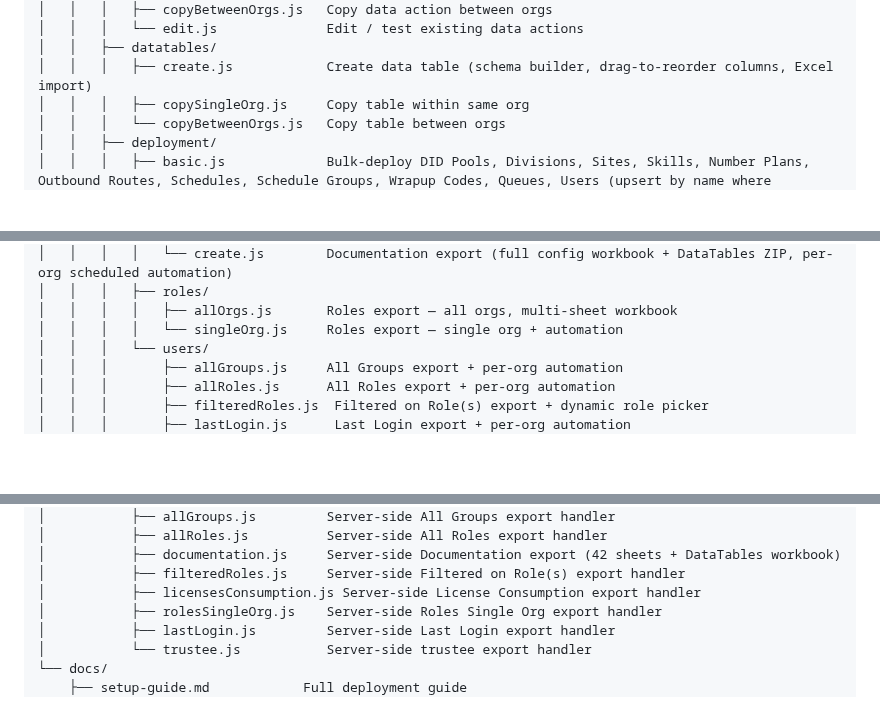
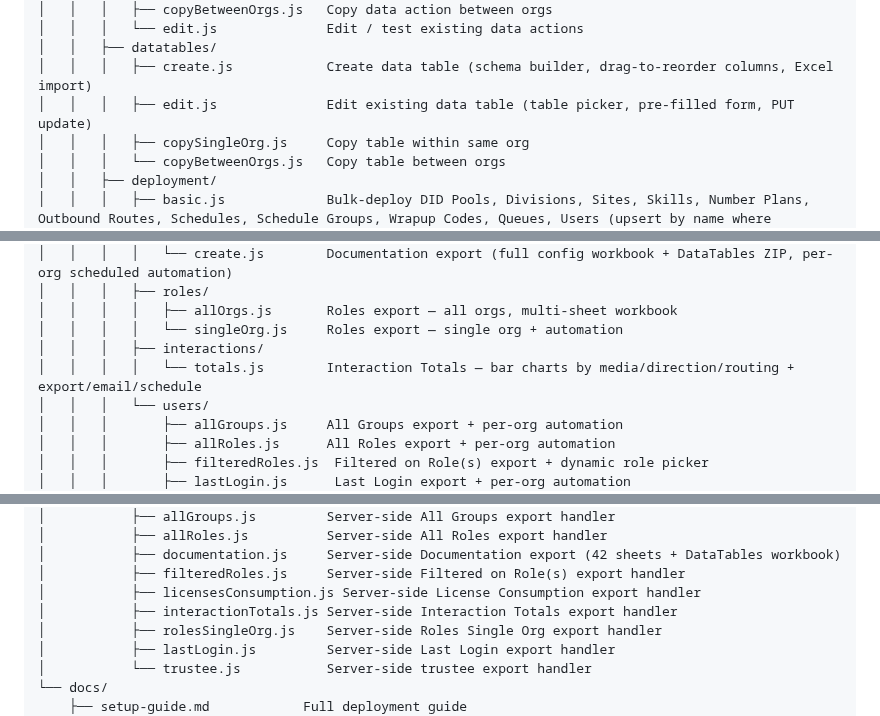
Before and after one commit to XxMasterbeasTxX/genesys-admin-app, a Markdown page: README.md, 3 parts joined by grey strips. Drawn GitHub-style; blank space fills up the shorter version.

Commit message:
Update docs with Data Tables Edit, Interaction Totals, and missing features

```diff
--- a/README.md
+++ b/README.md
@@ -164,6 +166,7 @@ genesys-admin-app/
 │   │   │   └── edit.js              Edit / test existing data actions
 │   │   ├── datatables/
 │   │   │   ├── create.js            Create data table (schema builder, drag-to-reorder columns, Excel import)
+│   │   │   ├── edit.js              Edit existing data table (table picker, pre-filled form, PUT update)
 │   │   │   ├── copySingleOrg.js     Copy table within same org
 │   │   │   └── copyBetweenOrgs.js   Copy table between orgs
 │   │   ├── deployment/
@@ -223,6 +226,8 @@ genesys-admin-app/
 │   │   │   ├── roles/
 │   │   │   │   ├── allOrgs.js       Roles export — all orgs, multi-sheet workbook
 │   │   │   │   └── singleOrg.js     Roles export — single org + automation
+│   │   │   ├── interactions/
+│   │   │   │   └── totals.js        Interaction Totals — bar charts by media/direction/routing + export/email/schedule
 │   │   │   └── users/
 │   │   │       ├── allGroups.js     All Groups export + per-org automation
 │   │   │       ├── allRoles.js      All Roles export + per-org automation
@@ -261,6 +266,7 @@ genesys-admin-app/
 │           ├── documentation.js     Server-side Documentation export (42 sheets + DataTables workbook)
 │           ├── filteredRoles.js     Server-side Filtered on Role(s) export handler
 │           ├── licensesConsumption.js Server-side License Consumption export handler
+│           ├── interactionTotals.js Server-side Interaction Totals export handler
 │           ├── rolesSingleOrg.js    Server-side Roles Single Org export handler
 │           ├── lastLogin.js         Server-side Last Login export handler
 │           └── trustee.js           Server-side trustee export handler
```
Also changed, not shown: other parts of README.md (+2 -0 lines), docs/api-reference.md (+3 -3 lines), docs/setup-guide.md (+7 -0 lines).
